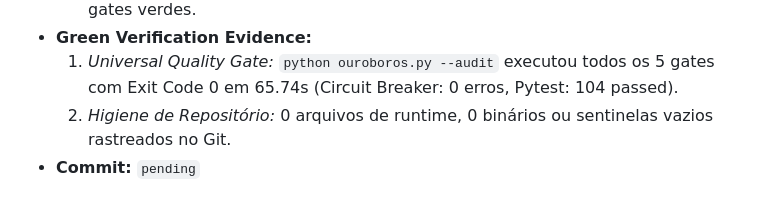
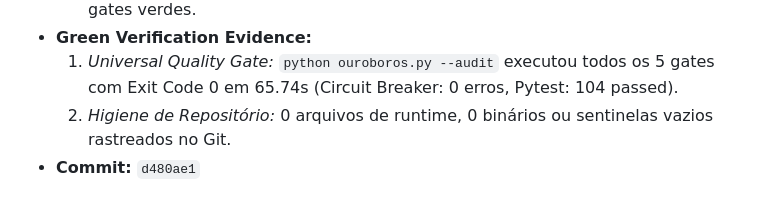
Before and after one commit to heverton-dev/aidd-ouroboros, a Markdown page: docs/v2-execution/LEDGER.md, the part around the change. Drawn GitHub-style.

Commit message:
docs(ledger): record ticket NT-22 canonical contracts and state.json purge

```diff
--- a/docs/v2-execution/LEDGER.md
+++ b/docs/v2-execution/LEDGER.md
@@ -405,4 +405,4 @@
 - **Green Verification Evidence:**
   1. *Universal Quality Gate:* `python ouroboros.py --audit` executou todos os 5 gates com Exit Code 0 em 65.74s (Circuit Breaker: 0 erros, Pytest: 104 passed).
   2. *Higiene de Repositório:* 0 arquivos de runtime, 0 binários ou sentinelas vazios rastreados no Git.
-- **Commit:** `pending`
+- **Commit:** `d480ae1`
```
